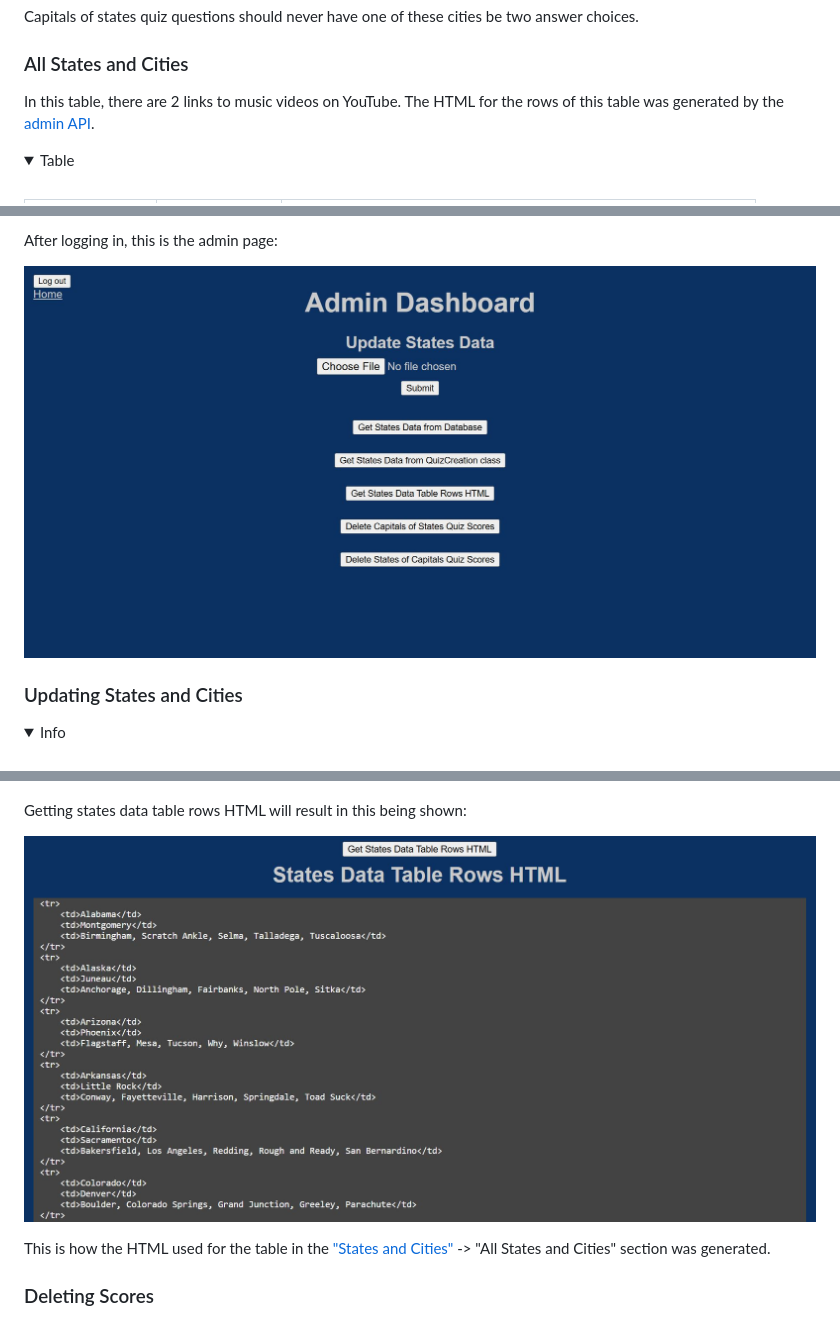
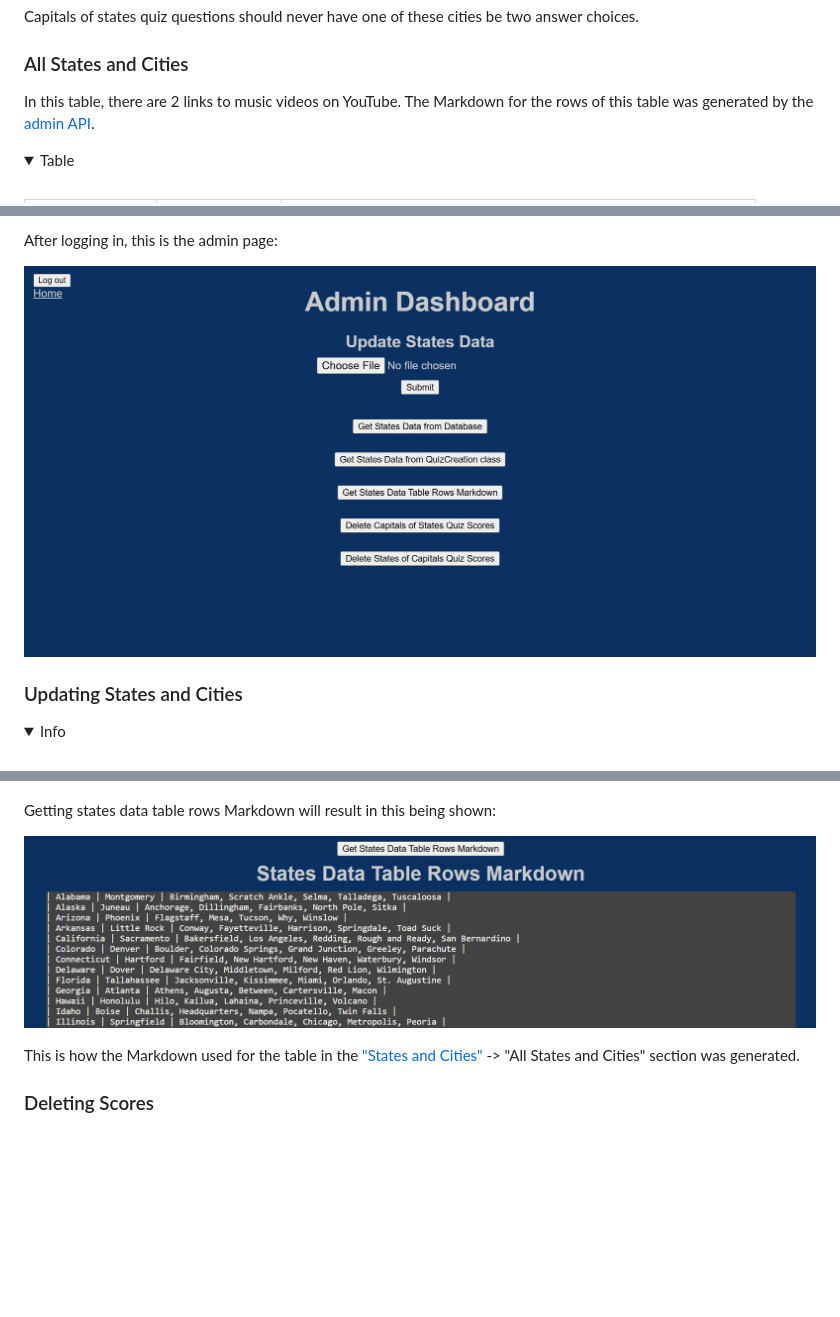
Before and after one commit to ncschroeder/US-Capitals-Quiz-Game, a Markdown page: README.md, 3 parts joined by grey strips. Rendered like a GitHub page; pictures changed too: Java_and_Spring_Version/screenshots/admin_page.jpg, Java_and_Spring_Version/screenshots/states_data_table_rows_html.jpg (deleted), Java_and_Spring_Version/screenshots/states_data_table_rows_markdown.jpg (added); folded sections open; blank space fills up the shorter version.

Commit message:
For states data: make admin page generate Markdown instead of HTML, replace HTML with Markdown in README

```diff
--- a/README.md
+++ b/README.md
@@ -127,7 +127,7 @@ Capitals of states quiz questions should never have one of these cities be two a
 
 ### All States and Cities
 
-In this table, there are 2 links to music videos on YouTube. The HTML for the rows of this table was generated by the [admin API](#admin-page-and-api).
+In this table, there are 2 links to music videos on YouTube. The Markdown for the rows of this table was generated by the [admin API](#admin-page-and-api).
 
 <details>
 <summary>Table</summary>
@@ -473,11 +264,11 @@ Getting states data from the database or `QuizCreation` class will result in a t
 
 ![Table with states data from database](/Java_and_Spring_Version/screenshots/table_with_states_data_from_database.jpg)
 
-Getting states data table rows HTML will result in this being shown:
+Getting states data table rows Markdown will result in this being shown:
 
-![States data table rows HTML](/Java_and_Spring_Version/screenshots/states_data_table_rows_html.jpg)
+![States data table rows Markdown](/Java_and_Spring_Version/screenshots/states_data_table_rows_markdown.jpg)
 
-This is how the HTML used for the table in the ["States and Cities"](#states-and-cities) -> "All States and Cities" section was generated.
+This is how the Markdown used for the table in the ["States and Cities"](#states-and-cities) -> "All States and Cities" section was generated.
 
 ### Deleting Scores
 
```
Also changed, not shown: other parts of README.md (+52 -261 lines), 5 other files.
